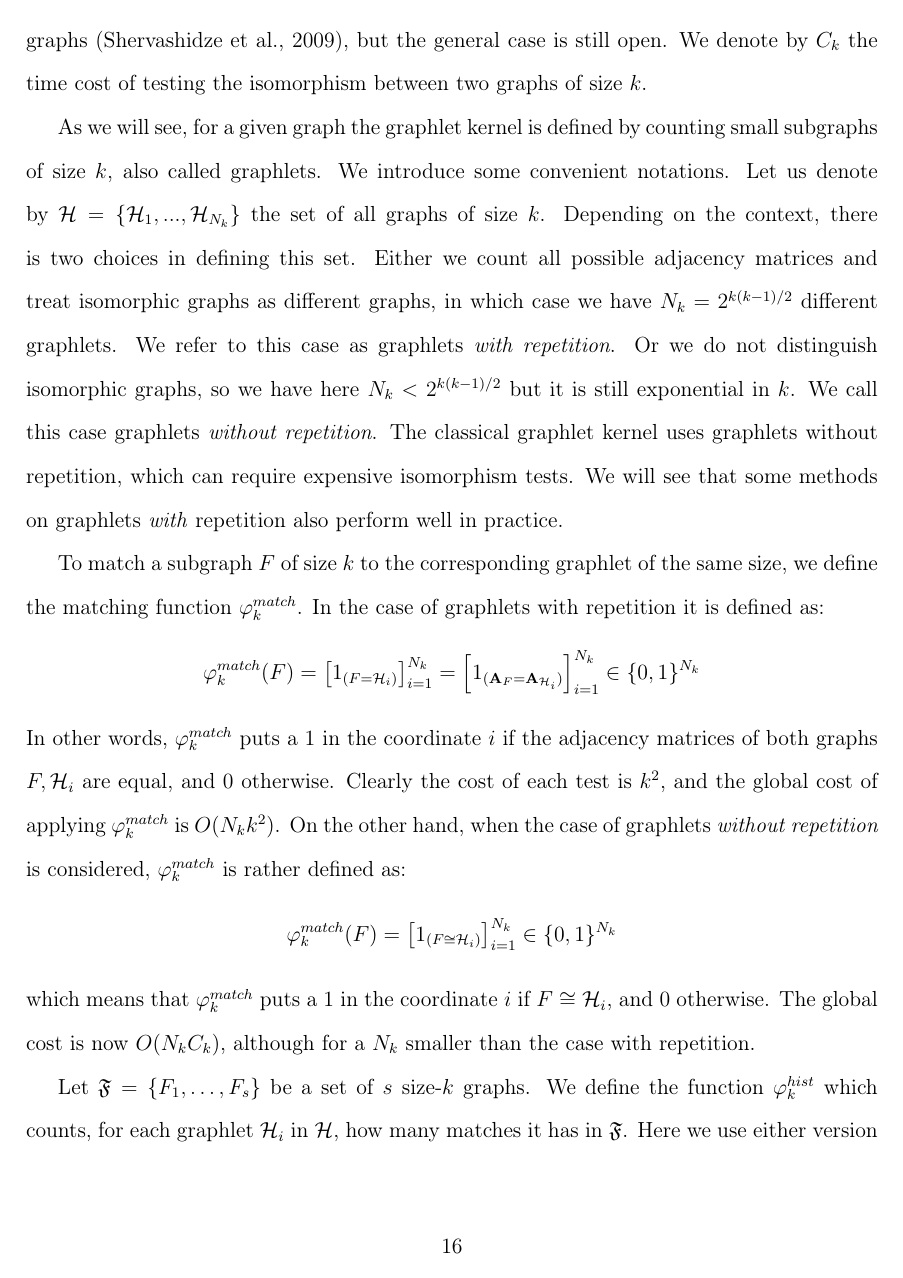
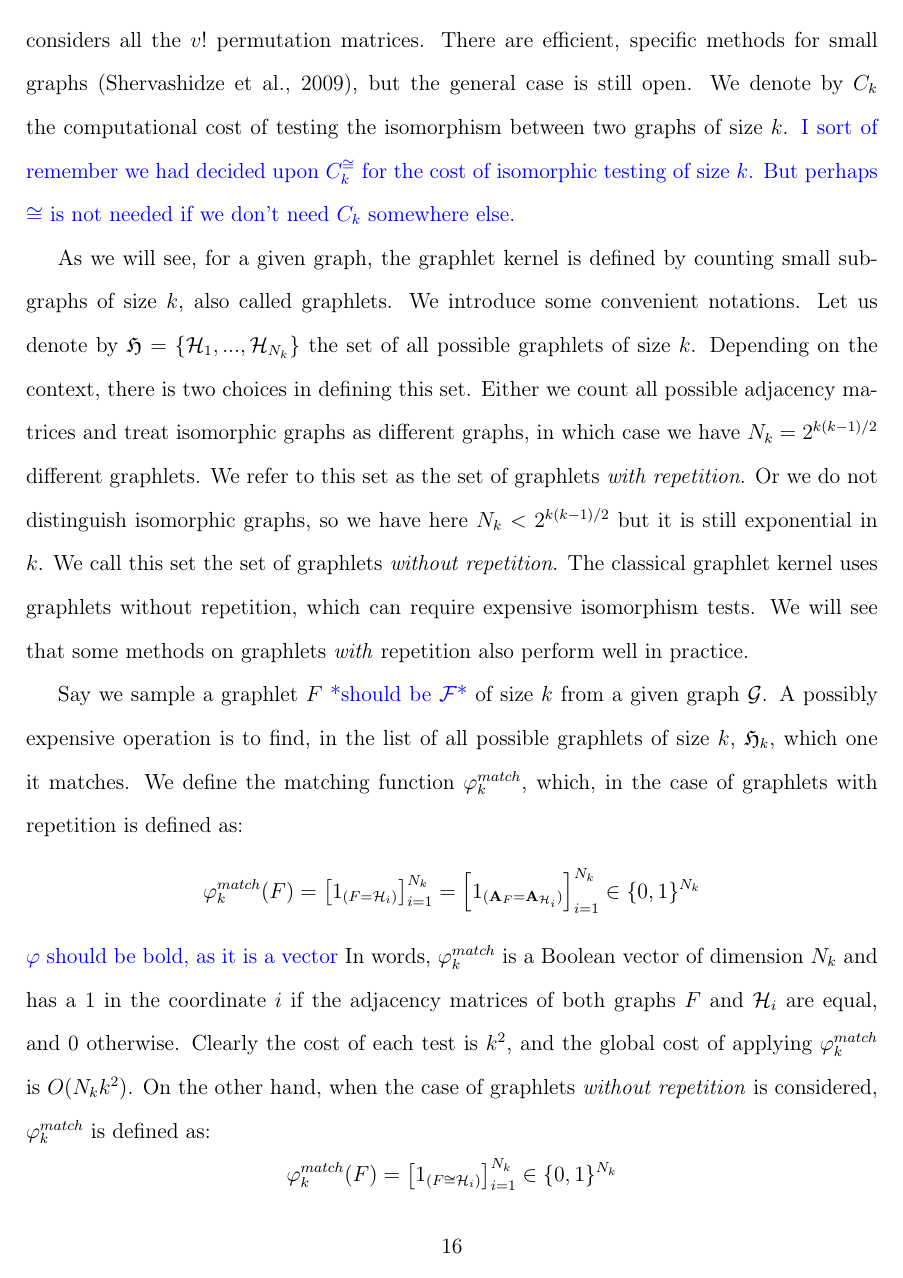
Before and after one commit to nkeriven/graphRF, a LaTeX thesis (report_06_15/LatexDiss/Dissertation/diss.tex, which reads report_06_15/LatexDiss/Dissertation/chapter1/chp1.tex): page 19 of 29. Compiled offline with pdfLaTeX.

Commit message:
Nico: few changes in ch1.tex

```diff
--- a/report_06_15/LatexDiss/Dissertation/chapter1/chp1.tex
+++ b/report_06_15/LatexDiss/Dissertation/chapter1/chp1.tex
@@ -132,20 +132,20 @@ Any edge $(u_i, u_i)$ is called a self loop. In a general graph two vertices $u_
 one edge. A simple graph is a graph with no self loops or multiple edges. Here we always consider simple graphs.
 A (simple) graph can equivalently be represented by an adjacency matrix $\mathbf{A}$ of size $v \times v$. The $(i,j)-th$ entry of $\mathbf{A}$ is 1 if an edge $(u_i, u_j)$ exists and zero otherwise.
 
-Two graphs $\mathcal{G}=(\mathcal{V},\mathcal{E})$ and $\mathcal{G'}=(\mathcal{V'},\mathcal{E'})$ are said to be \emph{isomorphic}, written $\mathcal{G}'\cong \mathcal{G}$, if there exists a bijective function $\mathcal{M}:\mathcal{V}\xrightarrow{} \mathcal{V}'$ such that $(u_i,u_j)\in \mathcal{E}$ iff $(\mathcal{M}(u_i),\mathcal{M}(u_j))\in \mathcal{E}'$. Deciding is two graphs are isomorphic is known to be a difficult problem: it is actually an open question if this problem is solvable in polynomial time or is NP-complete. It is equivalent to test if two adjacency matrices are permutation of each other. This gives us a clue why the isomorphism test is expensive: in the worst case where the graphs to be compared don't have a specific structure which can used as \emph{a prior}, the brute force method considers all the $k!$ permutation matrices. There are efficient, specific methods for small graphs \citep{graphlet_kernel}, but the general case is still open. We denote by $C_k$ the time cost of testing the isomorphism between two graphs of size $k$.
+Two graphs $\mathcal{G}=(\mathcal{V},\mathcal{E})$ and $\mathcal{G'}=(\mathcal{V'},\mathcal{E'})$ are said to be \emph{isomorphic}, written $\mathcal{G}'\cong \mathcal{G}$, if there exists a bijective function $\mathcal{M}:\mathcal{V}\xrightarrow{} \mathcal{V}'$ such that $(u_i,u_j)\in \mathcal{E}$ iff $(\mathcal{M}(u_i),\mathcal{M}(u_j))\in \mathcal{E}'$. Deciding if two graphs are isomorphic is known to be a difficult problem: it is actually an open question if this problem is solvable in polynomial time or is NP-complete. It is equivalent to test if two adjacency matrices are a permutation of each other. This gives us a clue why the isomorphism test is expensive: in the worst case where the graphs to be compared don't have a specific structure which can used as \emph{a prior}, the brute force method considers all the $v!$ permutation matrices. There are efficient, specific methods for small graphs \citep{graphlet_kernel}, but the general case is still open. We denote by $C_k$ the computational cost of testing the isomorphism between two graphs of size $k$. \nt{I sort of remember we had decided upon $C^{\cong}_k$ for the cost of isomorphic testing of size $k$. But perhaps $\cong$ is not needed if we don't need $C_k$ somewhere else.}
 
-As we will see, for a given graph the graphlet kernel is defined by counting small subgraphs of size $k$, also called graphlets. We introduce some convenient notations. Let us denote by $\mathcal{H}=\{\mathcal{H}_1,..., \mathcal{H}_{N_k}\}$ the set of all graphs of size $k$. Depending on the context, there is two choices in defining this set. Either we count all possible adjacency matrices and treat isomorphic graphs as different graphs, in which case we have $N_k=2^{k(k-1)/2}$ different graphlets. We refer to this case as graphlets \emph{with repetition}. Or we do not distinguish isomorphic graphs, so we have here $N_k<2^{k(k-1)/2}$ but it is still exponential in $k$. We call this case graphlets \emph{without repetition}. The classical graphlet kernel uses graphlets without repetition, which can require expensive isomorphism tests. We will see that some methods on graphlets \emph{with} repetition also perform well in practice.
+As we will see, for a given graph, the graphlet kernel is defined by counting small subgraphs of size $k$, also called graphlets. We introduce some convenient notations. Let us denote by $\mathfrak{H}=\{\mathcal{H}_1,..., \mathcal{H}_{N_k}\}$ the set of all possible graphlets of size $k$. Depending on the context, there is two choices in defining this set. Either we count all possible adjacency matrices and treat isomorphic graphs as different graphs, in which case we have $N_k=2^{k(k-1)/2}$ different graphlets. We refer to this set as the set of graphlets \emph{with repetition}. Or we do not distinguish isomorphic graphs, so we have here $N_k<2^{k(k-1)/2}$ but it is still exponential in $k$. We call this set the set of graphlets \emph{without repetition}. The classical graphlet kernel uses graphlets without repetition, which can require expensive isomorphism tests. We will see that some methods on graphlets \emph{with} repetition also perform well in practice.
 
-To match a subgraph $F$ of size $k$ to the corresponding graphlet of the same size, we define the matching function $\varphi_{k}^{match}$. In the case of graphlets with repetition it is defined as:
+Say we sample a graphlet $F$ \nt{*should be $\mathcal{F}$*} of size $k$ from a given graph $\mathcal{G}$. A possibly expensive operation is to find, in the list of all possible graphlets of size $k$, $\mathfrak{H}_k$, which one it matches. We define the matching function $\varphi_{k}^{match}$, which, in the case of graphlets with repetition is defined as:
 \[
 \varphi_k^{match}(F) = \left[ 1_{(F = \phlet_i)}\right]_{i=1}^{N_k}= \left[ 1_{(\mathbf{A}_F = \mathbf{A}_{\phlet_i})}\right]_{i=1}^{N_k} \in \{0,1\}^{N_k}
 \]
-In other words, $\varphi_k^{match}$ puts a $1$ in the coordinate $i$ if the adjacency matrices of both graphs $F, \phlet_i$ are equal, and $0$ otherwise. Clearly the cost of each test is $k^2$, and the global cost of applying $\varphi^{match}_k$ is $O(N_k k^2)$. On the other hand, when the case of graphlets \emph{without repetition} is considered, $\varphi_k^{match}$ is rather defined as:
+\nt{$\varphi$ should be bold, as it is a vector}
+In words, $\varphi_k^{match}$ is a Boolean vector of dimension $N_k$ and has a $1$ in the coordinate $i$ if the adjacency matrices of both graphs $F$ and $\phlet_i$ are equal, and $0$ otherwise. Clearly the cost of each test is $k^2$, and the global cost of applying $\varphi^{match}_k$ is $O(N_k k^2)$. On the other hand, when the case of graphlets \emph{without repetition} is considered, $\varphi_k^{match}$ is defined as:
 \[
 \varphi_k^{match}(F) = \left[ 1_{(F \cong \phlet_i)}\right]_{i=1}^{N_k} \in \{0,1\}^{N_k}
 \]
-which means that $\varphi_k^{match}$ puts a $1$ in the coordinate $i$ if $F\cong \phlet_i$, and $0$ otherwise. The global cost is now $O(N_k C_k)$, although for a $N_k$ smaller than the case with repetition.
+which means that $\varphi_k^{match}$ puts a $1$ in the coordinate $i$ if $F\cong \phlet_i$, and $0$ otherwise. The global cost is now $O(N_k C_k)$, with an isomorphic test cost $C_k$ potentially exponential in $k$ thus much larger than $k^2$, although for a $N_k$ smaller than the case with repetition.
 
-Let $\mathfrak{F}=\{F_1,\ldots,F_s\}$ be a set of $s$ size-$k$ graphs. We define the function $\varphi_k^{hist}$ which counts, for each graphlet $\phlet_i$ in $\phlet$, how many matches it has in $\mathfrak{F}$. Here we use either version of $\varphi_k^{match}$, and write:
+Let $\mathfrak{F}=\{\mathcal{F}_1,\ldots,\mathcal{F}_s\}$ be a set of $s$ size-$k$ graphs. We define the function $\varphi_k^{hist}$ which counts, for each graphlet $\phlet_i$ in $\mathfrak{H}$, how many matches it has in $\mathfrak{F}$. Here we use either version of $\varphi_k^{match}$, and write:
 \[
-\varphi_k^{hist}(\mathfrak{F})=\frac{1}{s}\sum_{j=1}^s \varphi_k^{match} (F_j) \in \R^{N_k}
```
Also changed, not shown: report_06_15/LatexDiss/Dissertation/diss.pdf, report_06_15/LatexDiss/Dissertation/chapter1/chp1.tex (8 more changed lines).
